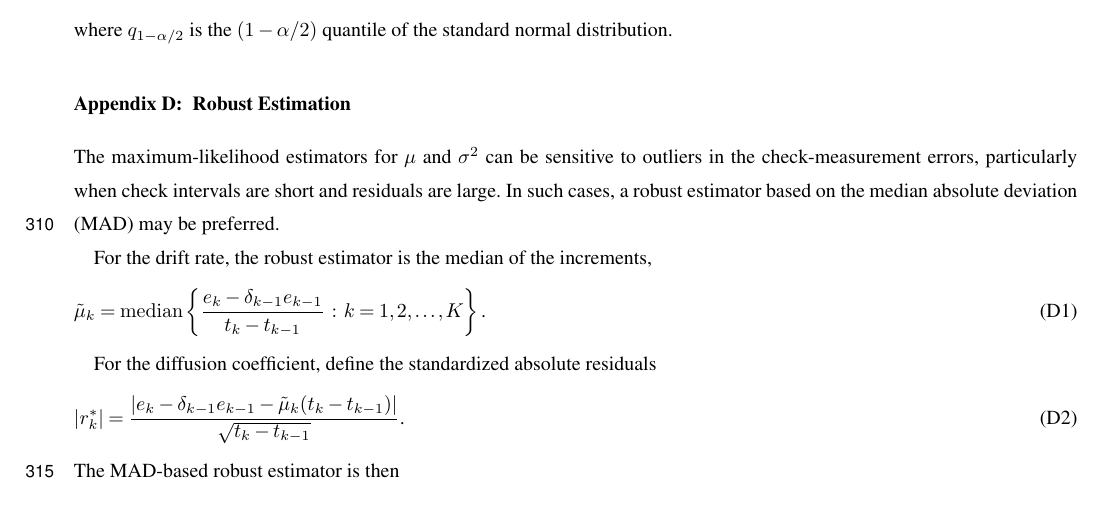
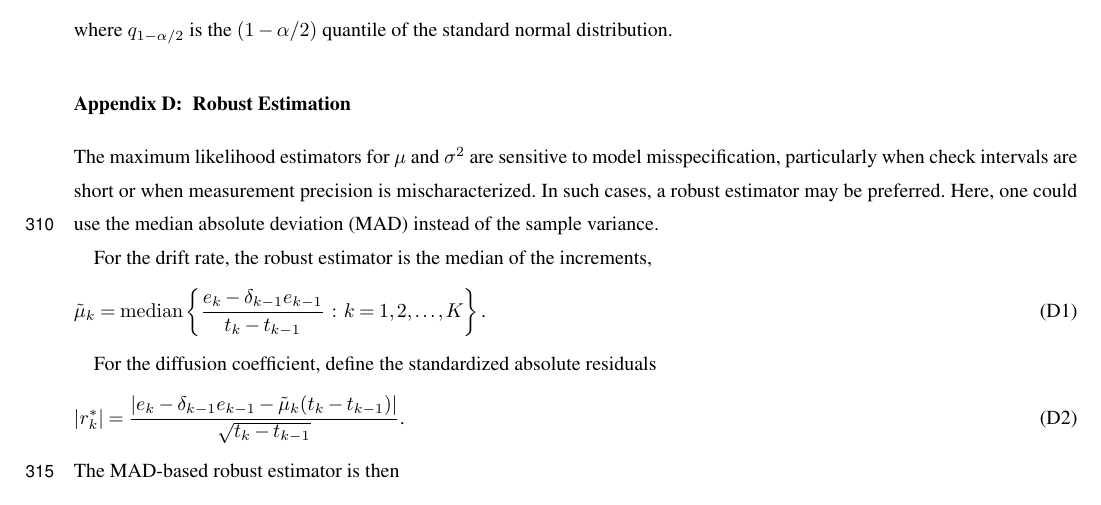
Before and after one commit to nodohs/manuscript_timeseries_error_model, a LaTeX document (timeseries_error_model.tex): part of page 13 of 14, cut so that both start at the same text. Compiled offline with pdfLaTeX; a missing font is replaced by an installed copy or a similar font; a LaTeX package or settings file that is missing is left out.

Commit message:
Edit robust estimation

```diff
--- a/timeseries_error_model.tex
+++ b/timeseries_error_model.tex
@@ -1347,11 +1347,14 @@ where $q_{1-\alpha/2}$ is the $(1-\alpha/2)$ quantile of the standard normal
 distribution.
 
 \section{Robust Estimation}
-
-The maximum-likelihood estimators for $\mu$ and $\sigma^2$ can be sensitive to outliers
-in the check-measurement errors,
-particularly when check intervals are short and residuals are large.
-In such cases, a robust estimator based on the median absolute deviation (MAD) may be preferred.
+\label{sec:robust_estimation}
+
+The maximum likelihood estimators for $\mu$ and $\sigma^2$ are sensitive to model misspecification,
+particularly when check intervals are short
+or when measurement precision is mischaracterized.
+In such cases, a robust estimator may be preferred.
+Here, one could use the median absolute deviation (MAD)
+instead of the sample variance.
 
 For the drift rate, the robust estimator is the median of the increments,
 %
```
Also changed, not shown: timeseries_error_model.tex (2 more changed lines).
